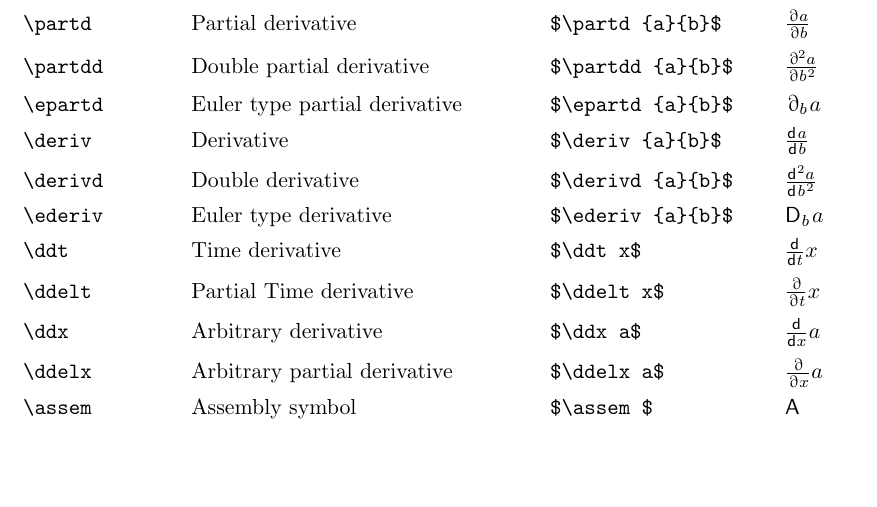
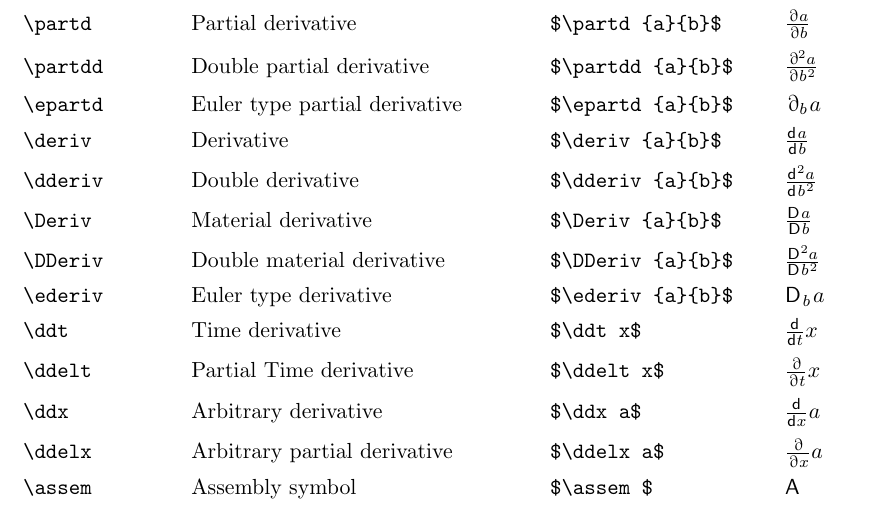
Before and after one commit to osolmaz/lazyeqn, a LaTeX document (lazyeqn.tex, which reads lazyeqn.sty): part of page 5 of 8, cut so that both start at the same text, the shorter picture padded with empty space. Compiled offline with pdfLaTeX.

Commit message:
Added material derivatives

```diff
--- a/lazyeqn.sty
+++ b/lazyeqn.sty
@@ -1059,6 +1059,7 @@
 }
 
 \newcommand{\dif}{\mathsf{d}\mkern 0.8mu}
+\newcommand{\Dif}{\mathsf{D}\mkern 0.8mu}
 
 \newcommand{\del}{\text{\rotatebox[origin=t]{20}{\scalebox{0.95}[1]{$\partial$}}}\mkern -0.7mu}
 
@@ -1083,8 +1084,10 @@
 \newcommand{\ddelx}{\frac{\del}{\del x}}
 %
 \newcommand{\deriv}[2]{\frac{\dif\mkern 1mu #1}{\dif\mkern 1mu #2}}
-\newcommand{\derivd}[2]{\frac{\dif^2 #1}{\dif\mkern 1mu #2\mkern 1.5mu^2}}
-\newcommand{\ederiv}[2]{{\mathsf{D}}\mkern 1mu_{#2}\mkern 1.5mu #1}
+\newcommand{\dderiv}[2]{\frac{\dif^2 #1}{\dif\mkern 1mu #2\mkern 1.5mu^2}}
+\newcommand{\Deriv}[2]{\frac{\Dif\mkern 1mu #1}{\Dif\mkern 1mu #2}}
+\newcommand{\DDeriv}[2]{\frac{\Dif^2 #1}{\Dif\mkern 1mu #2\mkern 1.5mu^2}}
+\newcommand{\ederiv}[2]{{\Dif}\mkern 1mu_{#2}\mkern 1.5mu #1}
 \newcommand{\assem}{\mathsf{A}}
 %\newcommand{\assem}{\mathlarger{\mathlarger{\mathlarger{\mathsf{A}}}}}
 \newcommand{\evat}{\bigg|}
--- a/lazyeqn.tex
+++ b/lazyeqn.tex
@@ -314,7 +314,9 @@ for alphabets in which this is possible.
 \scm{\partdd}{Double partial derivative}{$\partdd{a}{b}$}
 \scm{\epartd}{Euler type partial derivative}{$\epartd{a}{b}$}
 \scm{\deriv}{Derivative}{$\deriv{a}{b}$}
-\scm{\derivd}{Double derivative}{$\derivd{a}{b}$}
+\scm{\dderiv}{Double derivative}{$\dderiv{a}{b}$}
+\scm{\Deriv}{Material derivative}{$\Deriv{a}{b}$}
+\scm{\DDeriv}{Double material derivative}{$\DDeriv{a}{b}$}
 \scm{\ederiv}{Euler type derivative}{$\ederiv{a}{b}$}
 %
 \scm{\ddt}{Time derivative}{$\ddt x$}
```
